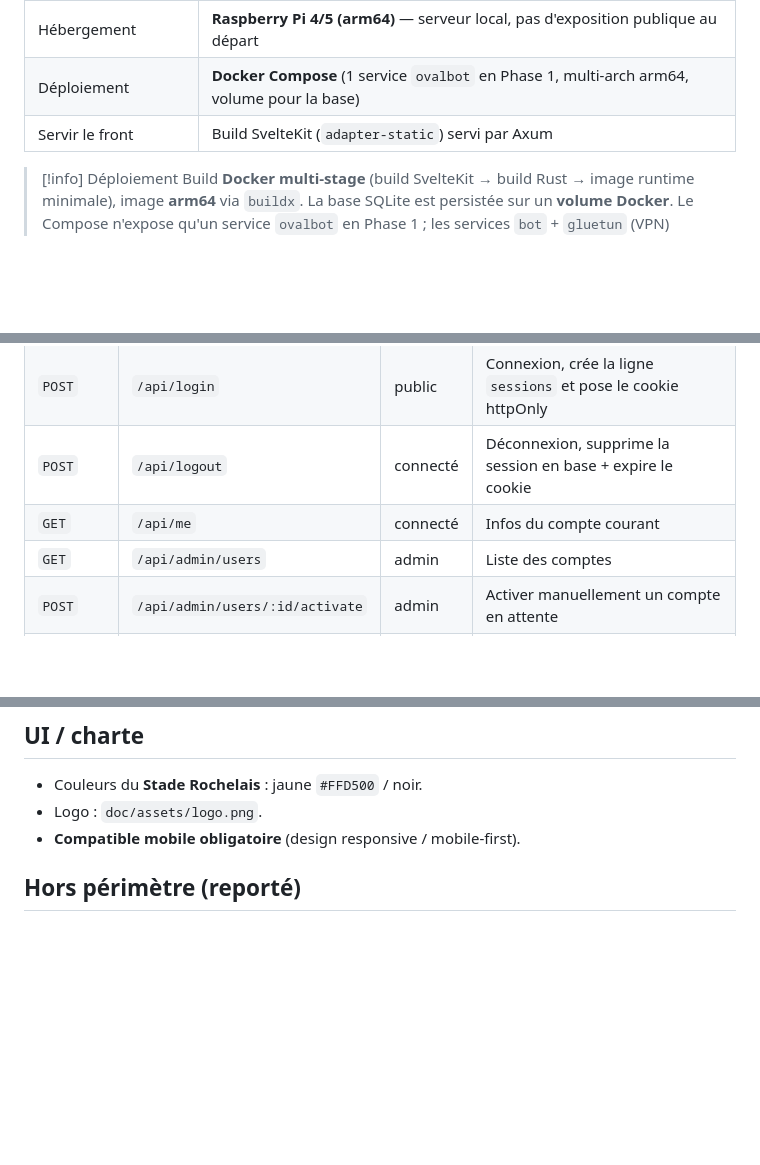
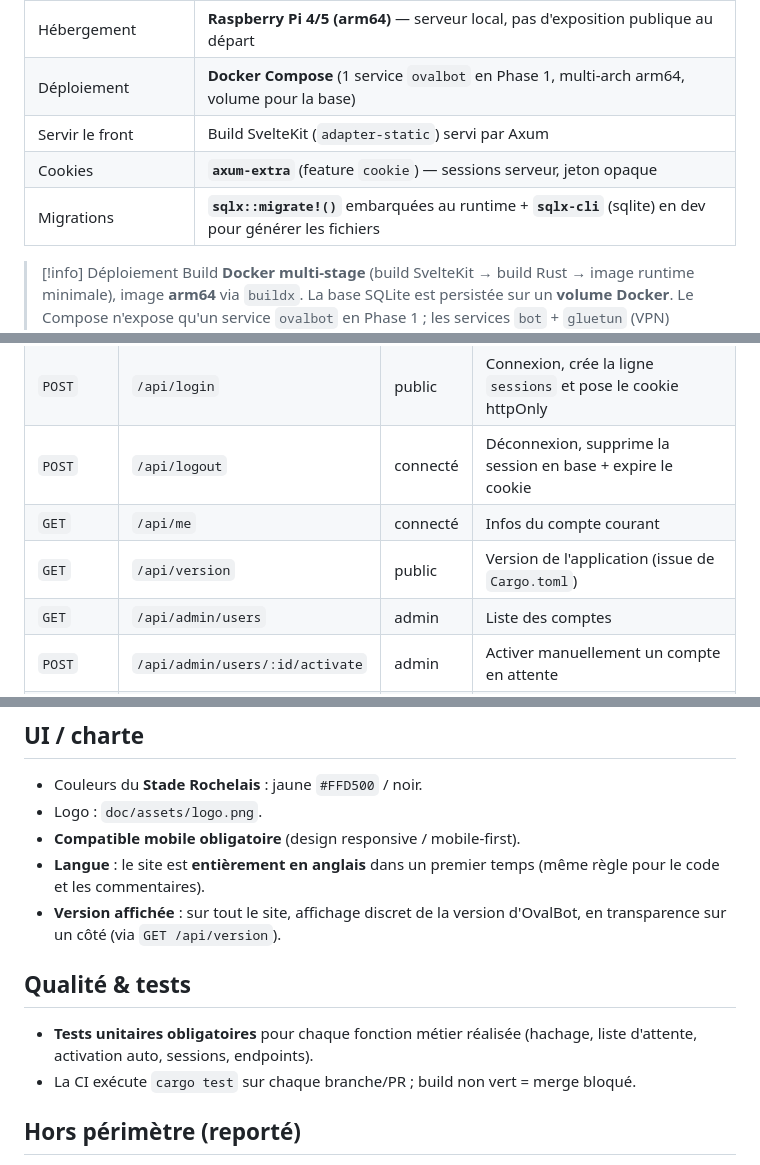
Before and after one commit to ficaud/Ovalbot, a Markdown page: doc/specs/phase1.md, 3 parts joined by grey strips. Drawn GitHub-style; blank space fills up the shorter version.

```diff
--- a/doc/specs/phase1.md
+++ b/doc/specs/phase1.md
@@ -59,6 +59,8 @@ Table `sessions` :
 | Hébergement | **Raspberry Pi 4/5 (arm64)** — serveur local, pas d'exposition publique au départ |
 | Déploiement | **Docker Compose** (1 service `ovalbot` en Phase 1, multi-arch arm64, volume pour la base) |
 | Servir le front | Build SvelteKit (`adapter-static`) servi par Axum |
+| Cookies | **`axum-extra`** (feature `cookie`) — sessions serveur, jeton opaque |
+| Migrations | **`sqlx::migrate!()`** embarquées au runtime + **`sqlx-cli`** (sqlite) en dev pour générer les fichiers |
 
 > [!info] Déploiement
 > Build **Docker multi-stage** (build SvelteKit → build Rust → image runtime minimale), image **arm64** via `buildx`. La base SQLite est persistée sur un **volume Docker**. Le Compose n'expose qu'un service `ovalbot` en Phase 1 ; les services `bot` + `gluetun` (VPN) viendront s'ajouter en Phase 4.
@@ -82,6 +84,7 @@ Table `sessions` :
 | `POST` | `/api/login` | public | Connexion, crée la ligne `sessions` et pose le cookie httpOnly |
 | `POST` | `/api/logout` | connecté | Déconnexion, supprime la session en base + expire le cookie |
 | `GET` | `/api/me` | connecté | Infos du compte courant |
+| `GET` | `/api/version` | public | Version de l'application (issue de `Cargo.toml`) |
 | `GET` | `/api/admin/users` | admin | Liste des comptes |
 | `POST` | `/api/admin/users/:id/activate` | admin | Activer manuellement un compte en attente |
 | `DELETE` | `/api/admin/users/:id` | admin | Supprimer un compte (libère une place) |
@@ -99,6 +102,13 @@ Table `sessions` :
 - Couleurs du **Stade Rochelais** : jaune `#FFD500` / noir.
 - Logo : `doc/assets/logo.png`.
 - **Compatible mobile obligatoire** (design responsive / mobile-first).
+- **Langue** : le site est **entièrement en anglais** dans un premier temps (même règle pour le code et les commentaires).
+- **Version affichée** : sur tout le site, affichage discret de la version d'OvalBot, en transparence sur un côté (via `GET /api/version`).
+
+## Qualité & tests
+
+- **Tests unitaires obligatoires** pour chaque fonction métier réalisée (hachage, liste d'attente, activation auto, sessions, endpoints).
+- La CI exécute `cargo test` sur chaque branche/PR ; build non vert = merge bloqué.
 
 ## Hors périmètre (reporté)
 
```
Also changed, not shown: doc/specs/cdc.md (+27 -3 lines).
